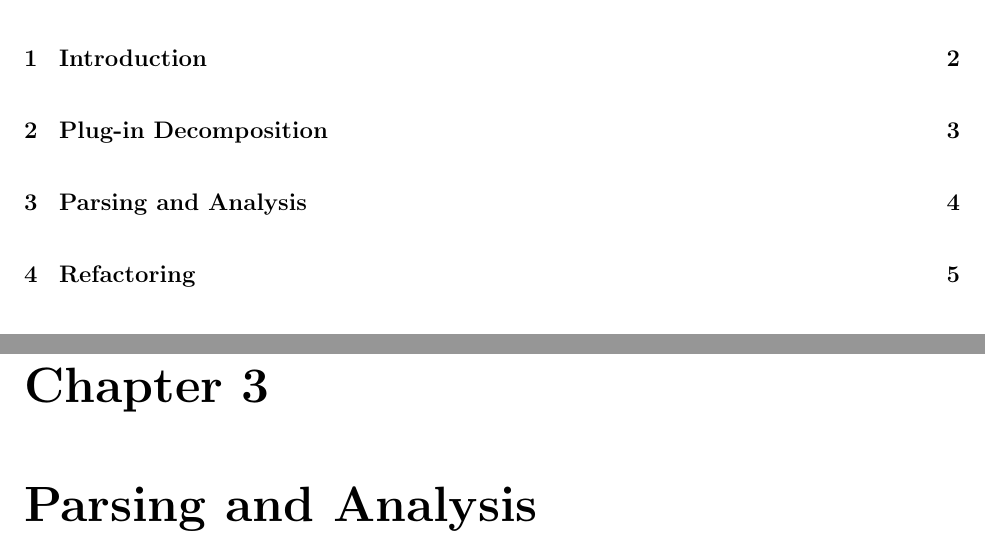
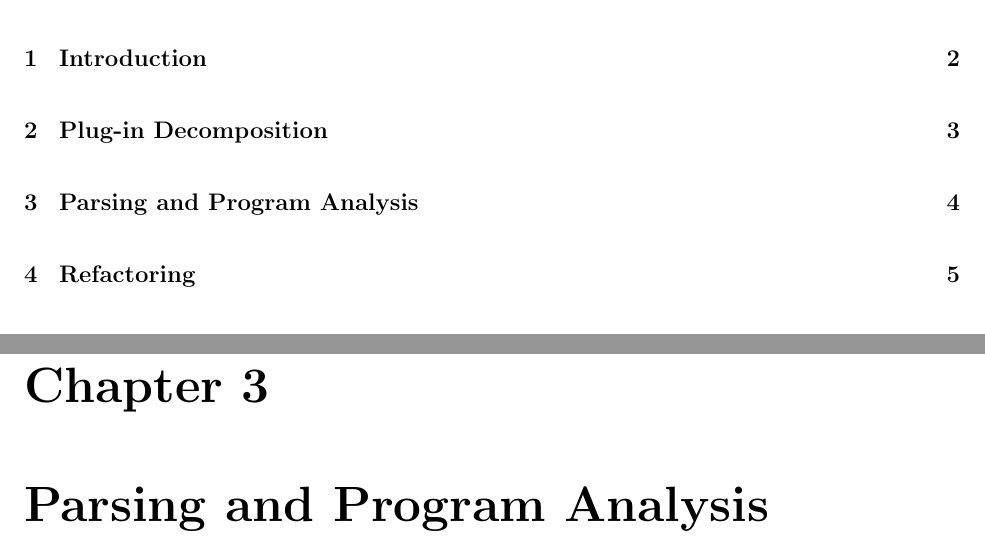
Before and after one commit to eclipse-ptp/ptp.photran, a LaTeX document (org.eclipse.photran-dev-docs/dev-guide/dev-guide.ltx): two parts of pages 2 and 5 of 9, joined at a grey line, cut so that both start at the same text. Compiled offline with pdfLaTeX.

Commit message:
Updated dev guide

```diff
--- a/org.eclipse.photran-dev-docs/dev-guide/dev-guide.ltx
+++ b/org.eclipse.photran-dev-docs/dev-guide/dev-guide.ltx
@@ -34,7 +34,7 @@
 \chapter{Plug-in Decomposition}
 \input{02-plugins.ltx-inc}
 
-\chapter{Parsing and Analysis}
+\chapter{Parsing and Program Analysis}
 \input{03-parsing.ltx-inc}
 
 \chapter{Refactoring}
```
Also changed, not shown: org.eclipse.photran-dev-docs/dev-guide/cvs-instructions.pdf, 4 other files.
